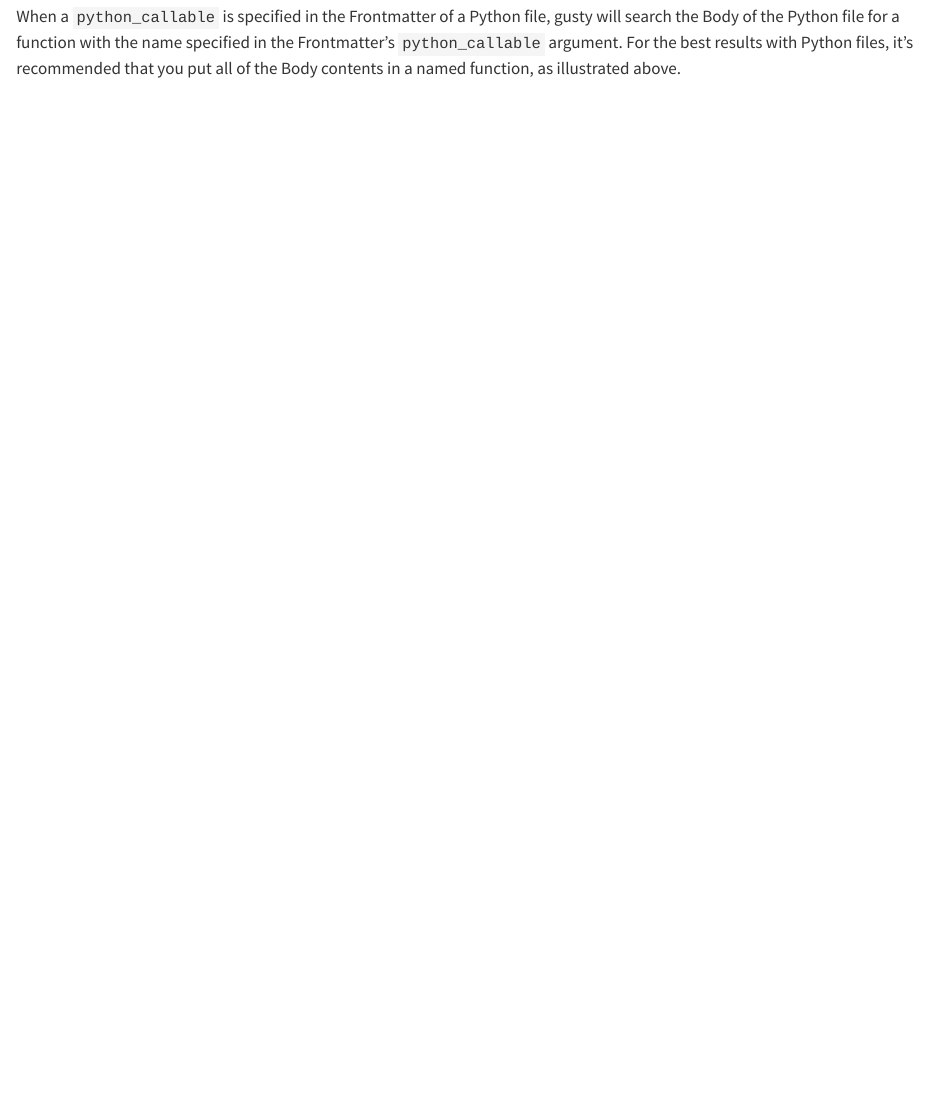
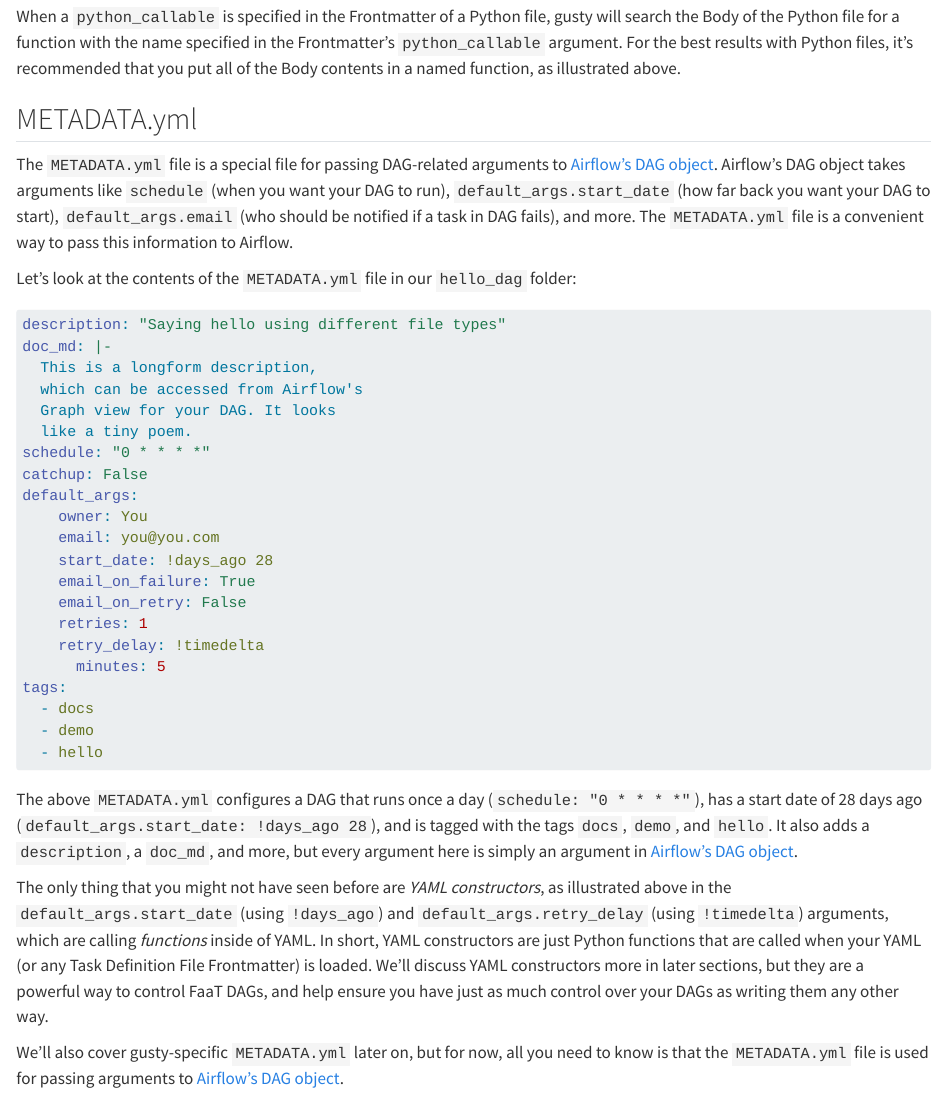
Before and after one commit to pipeline-tools/gusty-docs, a Quarto document (gusty-basics.qmd): the page in a window 1100 px wide, from 2660 px down. Rendered offline with R 4.5, knitr and Pandoc in place of Quarto, with nearby package versions.

Commit message:
add METADATA.yml section in gusty Basics

````diff
--- a/gusty-basics.qmd
+++ b/gusty-basics.qmd
@@ -112,3 +112,39 @@
 By default, gusty will specify specify Airflow's [PythonOperator](https://airflow.apache.org/docs/apache-airflow/stable/_api/airflow/operators/python/index.html#airflow.operators.python.PythonOperator) as the `operator`, if no `operator` argument is provided. As with any Task Definition File, you can specify whatever `operator` is available to you in your Airflow environment, so you could just as easily add `operator: airflow.operators.python.PythonVirtualenvOperator` to this Frontmatter to use the `PythonVirtualenvOperator` instead of the `PythonOperator`.
 
 When a `python_callable` is specified in the Frontmatter of a Python file, gusty will search the Body of the Python file for a function with the name specified in the Frontmatter's `python_callable` argument. For the best results with Python files, it's recommended that you put all of the Body contents in a named function, as illustrated above.
+
+## METADATA.yml
+
+The `METADATA.yml` file is a special file for passing DAG-related arguments to [Airflow's DAG object](https://airflow.apache.org/docs/apache-airflow/stable/_api/airflow/models/dag/index.html#airflow.models.dag.DAG). Airflow's DAG object takes arguments like `schedule` (when you want your DAG to run), `default_args.start_date` (how far back you want your DAG to start), `default_args.email` (who should be notified if a task in DAG fails), and more. The `METADATA.yml` file is a convenient way to pass this information to Airflow.
+
+Let's look at the contents of the `METADATA.yml` file in our `hello_dag` folder:
+
+```yaml
+description: "Saying hello using different file types"
+doc_md: |-
+  This is a longform description,
+  which can be accessed from Airflow's
+  Graph view for your DAG. It looks
+  like a tiny poem.
+schedule: "0 * * * *"
+catchup: False
+default_args:
+    owner: You
+    email: you@you.com
+    start_date: !days_ago 28
+    email_on_failure: True
+    email_on_retry: False
+    retries: 1
+    retry_delay: !timedelta
+      minutes: 5
+tags:
+  - docs
+  - demo
+  - hello
+```
+
+The above `METADATA.yml` configures a DAG that runs once a day (`schedule: "0 * * * *"`), has a start date of 28 days ago (`default_args.start_date: !days_ago 28`), and is tagged with the tags `docs`, `demo`, and `hello`. It also adds a `description`, a `doc_md`, and more, but every argument here is simply an argument in [Airflow's DAG object](https://airflow.apache.org/docs/apache-airflow/stable/_api/airflow/models/dag/index.html#airflow.models.dag.DAG).
+
+The only thing that you might not have seen before are *YAML constructors*, as illustrated above in the `default_args.start_date` (using `!days_ago`) and `default_args.retry_delay` (using `!timedelta`) arguments, which are calling *functions* inside of YAML. In short, YAML constructors are just Python functions that are called when your YAML (or any Task Definition File Frontmatter) is loaded. We'll discuss YAML constructors more in later sections, but they are a powerful way to control FaaT DAGs, and help ensure you have just as much control over your DAGs as writing them any other way.
+
+We'll also cover gusty-specific `METADATA.yml` later on, but for now, all you need to know is that the `METADATA.yml` file is used for passing arguments to [Airflow's DAG object](https://airflow.apache.org/docs/apache-airflow/stable/_api/airflow/models/dag/index.html#airflow.models.dag.DAG).
````
